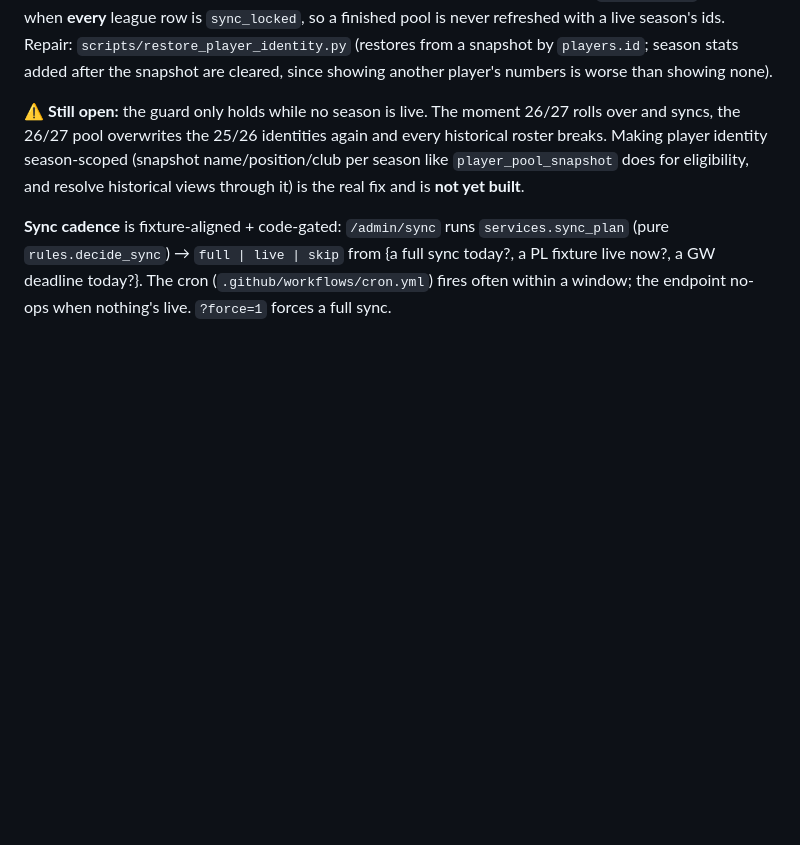
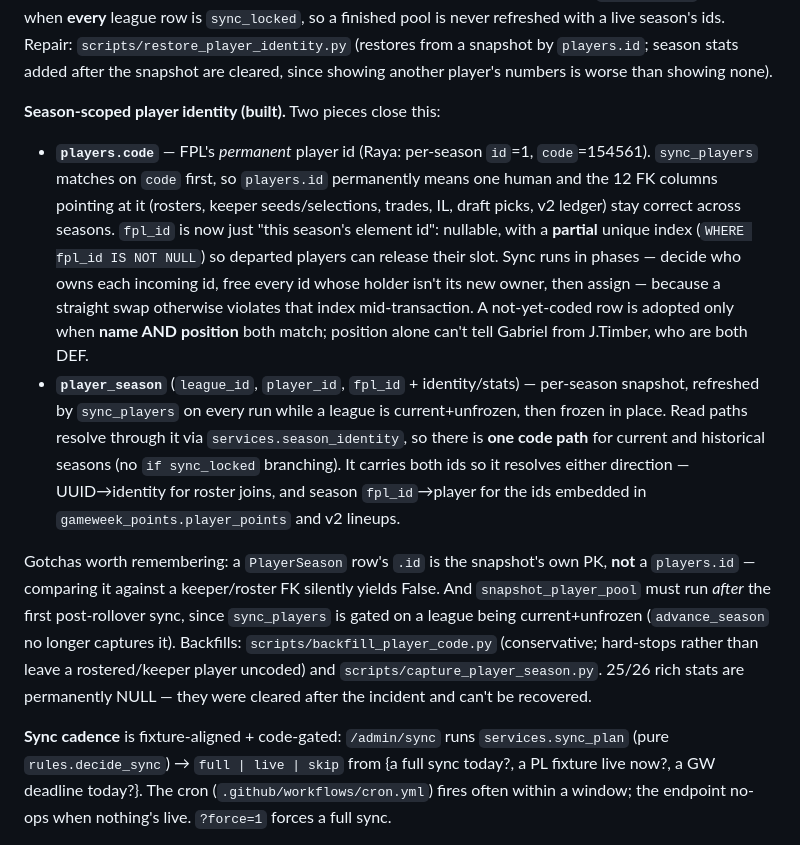
Before and after one commit to taapes/twofirstsonepup, a Markdown page: CLAUDE.md, the part around the change. GitHub-like rendering; blank space fills up the shorter version.

Commit message:
docs: season-scoped player identity is built (closes the open TODO)
Co-Authored-By: Claude Opus 5 <noreply@anthropic.com>

```diff
--- a/CLAUDE.md
+++ b/CLAUDE.md
@@ -303,11 +303,32 @@ Repair: `scripts/restore_player_identity.py` (restores from a snapshot by
 `players.id`; season stats added after the snapshot are cleared, since showing
 another player's numbers is worse than showing none).
 
-⚠️ **Still open:** the guard only holds while no season is live. The moment 26/27
-rolls over and syncs, the 26/27 pool overwrites the 25/26 identities again and
-every historical roster breaks. Making player identity season-scoped (snapshot
-name/position/club per season like `player_pool_snapshot` does for eligibility, and
-resolve historical views through it) is the real fix and is **not yet built**.
+**Season-scoped player identity (built).** Two pieces close this:
+- **`players.code`** — FPL's *permanent* player id (Raya: per-season `id`=1, `code`=154561).
+  `sync_players` matches on `code` first, so `players.id` permanently means one human and
+  the 12 FK columns pointing at it (rosters, keeper seeds/selections, trades, IL, draft
+  picks, v2 ledger) stay correct across seasons. `fpl_id` is now just "this season's
+  element id": nullable, with a **partial** unique index (`WHERE fpl_id IS NOT NULL`) so
+  departed players can release their slot. Sync runs in phases — decide who owns each
+  incoming id, free every id whose holder isn't its new owner, then assign — because a
+  straight swap otherwise violates that index mid-transaction. A not-yet-coded row is
+  adopted only when **name AND position** both match; position alone can't tell Gabriel
+  from J.Timber, who are both DEF.
+- **`player_season`** (`league_id`, `player_id`, `fpl_id` + identity/stats) — per-season
+  snapshot, refreshed by `sync_players` on every run while a league is current+unfrozen,
+  then frozen in place. Read paths resolve through it via `services.season_identity`, so
+  there is **one code path** for current and historical seasons (no `if sync_locked`
+  branching). It carries both ids so it resolves either direction — UUID→identity for
+  roster joins, and season `fpl_id`→player for the ids embedded in
+  `gameweek_points.player_points` and v2 lineups.
+
+Gotchas worth remembering: a `PlayerSeason` row's `.id` is the snapshot's own PK, **not** a
+`players.id` — comparing it against a keeper/roster FK silently yields False. And
+`snapshot_player_pool` must run *after* the first post-rollover sync, since `sync_players`
+is gated on a league being current+unfrozen (`advance_season` no longer captures it).
+Backfills: `scripts/backfill_player_code.py` (conservative; hard-stops rather than leave a
+rostered/keeper player uncoded) and `scripts/capture_player_season.py`. 25/26 rich stats are
+permanently NULL — they were cleared after the incident and can't be recovered.
 
 **Sync cadence** is fixture-aligned + code-gated: `/admin/sync` runs
 `services.sync_plan` (pure `rules.decide_sync`) → `full | live | skip` from
```
